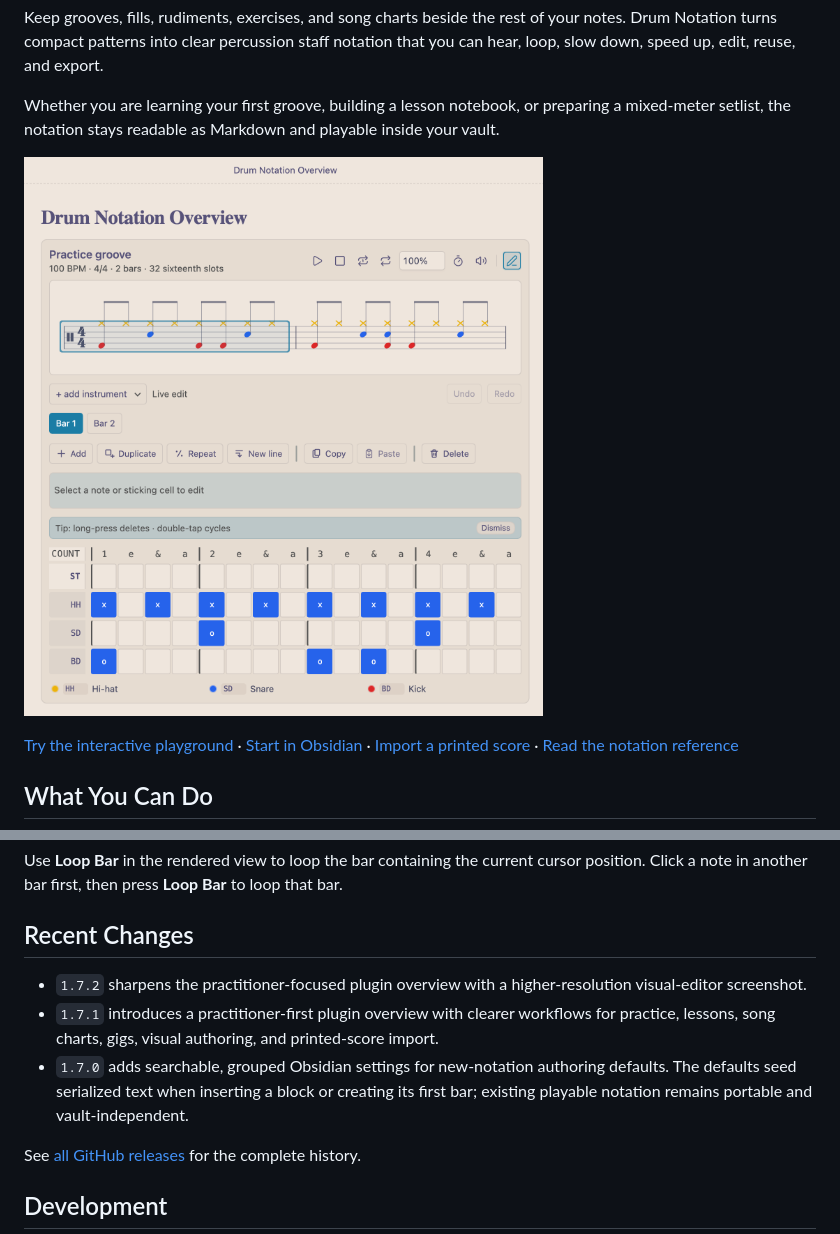
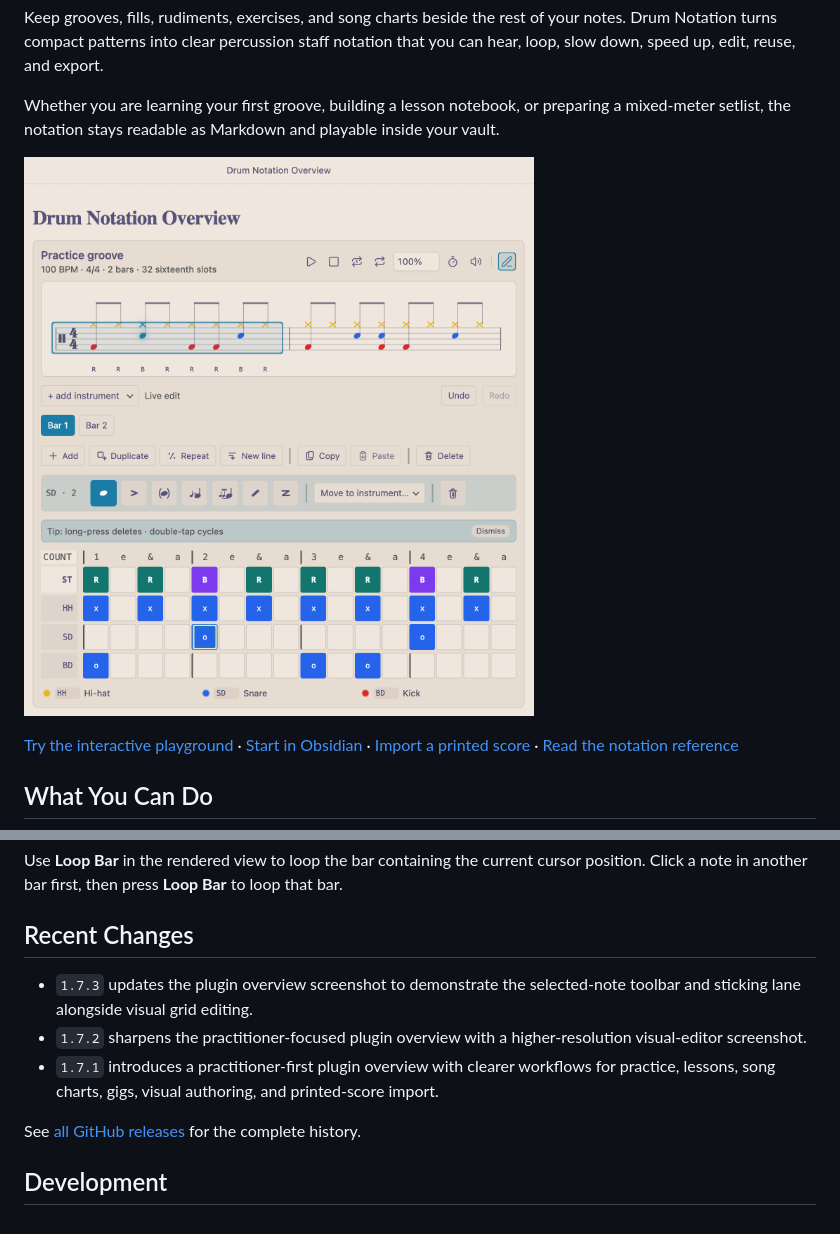
Before and after one commit to vkamolov/obsidian-drum-notation, a Markdown page: README.md, 2 parts joined by grey strips. Drawn GitHub-style; pictures changed too: docs/assets/drum-notation-overview.png.

Commit message:
Release 1.7.3 with richer plugin overview

```diff
--- a/README.md
+++ b/README.md
@@ -771,15 +771,13 @@ Use **Loop Bar** in the rendered view to loop the bar containing the current cur
 
 ## Recent Changes
 
+- `1.7.3` updates the plugin overview screenshot to demonstrate the selected-note
+  toolbar and sticking lane alongside visual grid editing.
 - `1.7.2` sharpens the practitioner-focused plugin overview with a
   higher-resolution visual-editor screenshot.
 - `1.7.1` introduces a practitioner-first plugin overview with clearer
   workflows for practice, lessons, song charts, gigs, visual authoring, and
   printed-score import.
-- `1.7.0` adds searchable, grouped Obsidian settings for new-notation
-  authoring defaults. The defaults seed serialized text when inserting a block
-  or creating its first bar; existing playable notation remains portable and
-  vault-independent.
 
 See [all GitHub releases](https://github.com/vkamolov/obsidian-drum-notation/releases)
 for the complete history.
```
Also changed, not shown: 4 other files.
